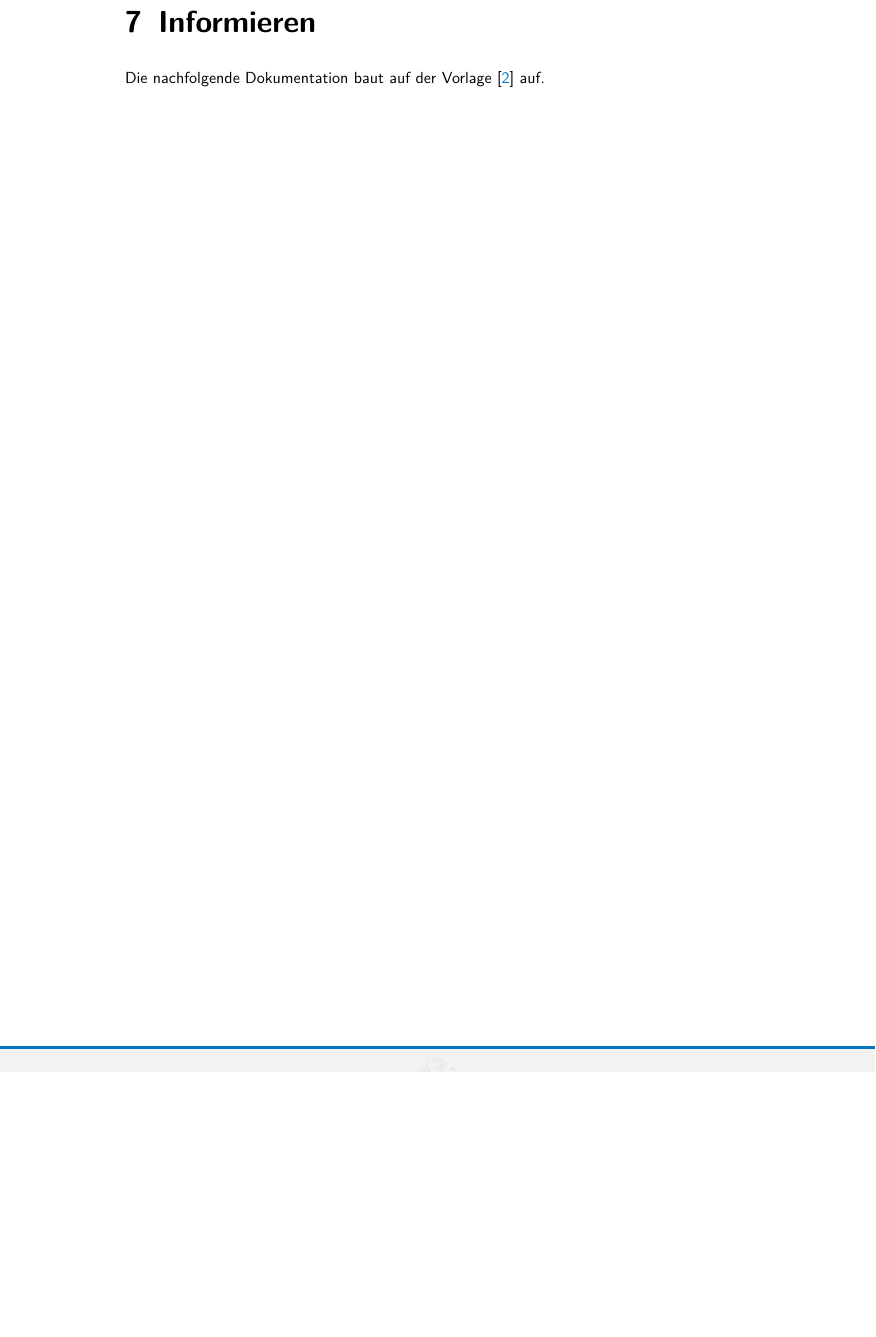
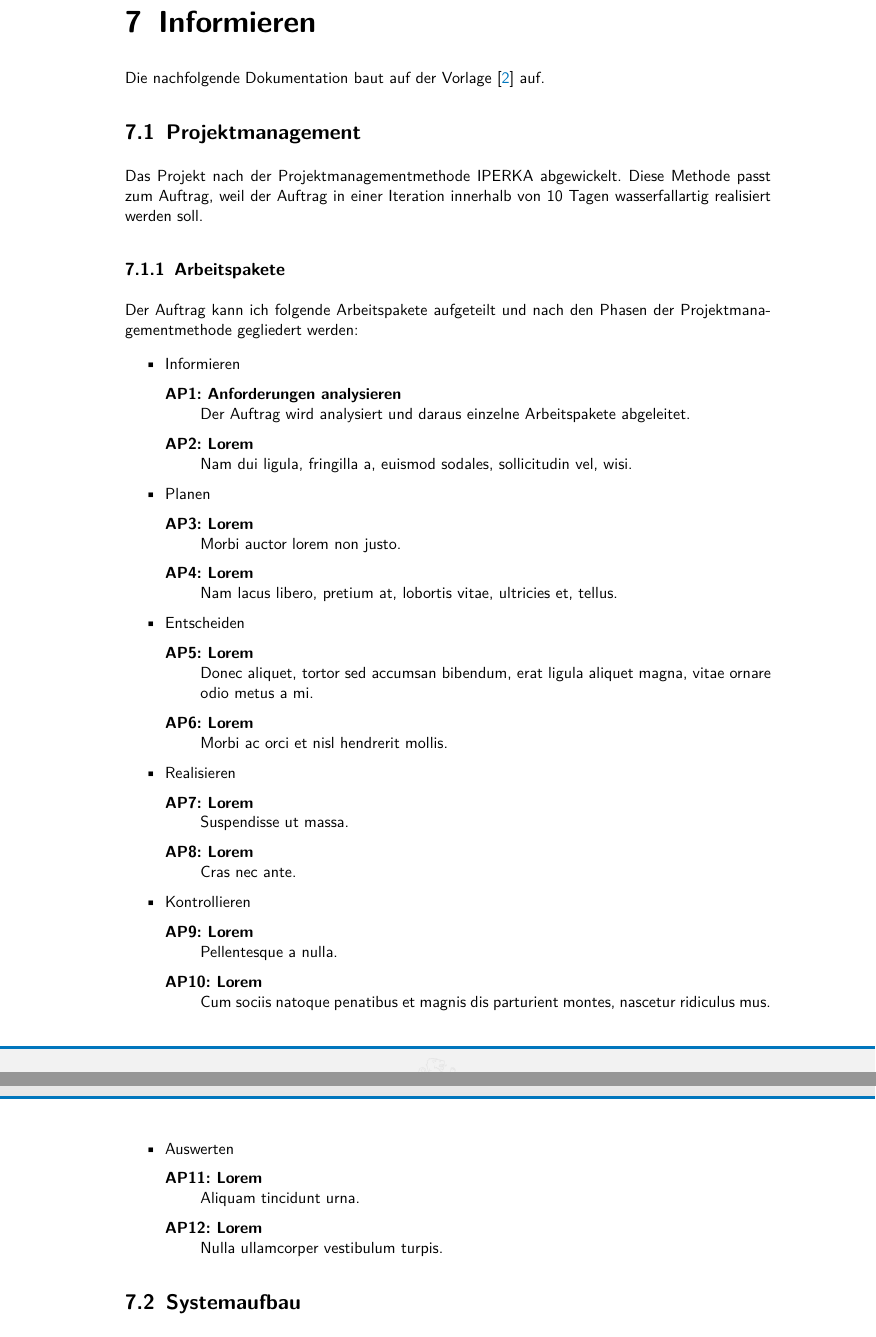
Before and after one commit to swissictedu/ipa-template, a LaTeX document (src/index.tex, which reads lib/ipa.sty, src/chapters/inform.tex): part of page 20 of 29 before the commit and two parts of pages 20 and 21 of 30 after it, the two joined at a grey line, cut so that both start at the same text, the shorter picture padded with empty space. Compiled offline with pdfLaTeX.

Commit message:
Enhance inform part

```diff
--- a/lib/ipa.sty
+++ b/lib/ipa.sty
@@ -93,6 +93,9 @@
   bookmarksnumbered=true
 }
 
+% style description lists
+\setlist[description]{style=nextline}
+
 % macros
 \newcommand{\placeholder}{{\color{WarnColor}\textbf{Platzhalter}}}
 
--- a/src/chapters/inform.tex
+++ b/src/chapters/inform.tex
@@ -2,3 +2,46 @@
 \chapter{Informieren}
 
 Die nachfolgende Dokumentation baut auf der Vorlage \cite{Buhler_ipa-template_2022} auf.
+
+\section{Projektmanagement}
+
+Das Projekt nach der Projektmanagementmethode IPERKA abgewickelt. Diese Methode passt zum Auftrag, weil der Auftrag in einer Iteration innerhalb von 10 Tagen wasserfallartig realisiert werden soll.
+
+\subsection{Arbeitspakete}
+
+Der Auftrag kann ich folgende Arbeitspakete aufgeteilt und nach den Phasen der Projektmanagementmethode gegliedert werden:
+
+\begin{itemize}
+    \item Informieren
+    \begin{description}
+        \item[AP1: Anforderungen analysieren] Der Auftrag wird analysiert und daraus einzelne Arbeitspakete abgeleitet.
+        \item[AP2: Lorem] \lipsum[2][1]
+    \end{description}
+    \item Planen
+    \begin{description}
+        \item[AP3: Lorem] \lipsum[2][2]
+        \item[AP4: Lorem] \lipsum[2][3]
+    \end{description}
+    \item Entscheiden
+    \begin{description}
+        \item[AP5: Lorem] \lipsum[2][4]
+        \item[AP6: Lorem] \lipsum[2][5]
+    \end{description}
+    \item Realisieren
+    \begin{description}
+        \item[AP7: Lorem] \lipsum[2][6]
+        \item[AP8: Lorem] \lipsum[2][7]
+    \end{description}
+    \item Kontrollieren
+    \begin{description}
+        \item[AP9: Lorem] \lipsum[2][8]
+        \item[AP10: Lorem] \lipsum[2][9]
+    \end{description}
+    \item Auswerten
+    \begin{description}
+        \item[AP11: Lorem] \lipsum[2][10]
+        \item[AP12: Lorem] \lipsum[2][11]
+    \end{description}
+\end{itemize}
+
+\section{Systemaufbau}
```
Also changed, not shown: README.md, src/chapters/inform.tex (7 more changed lines).
